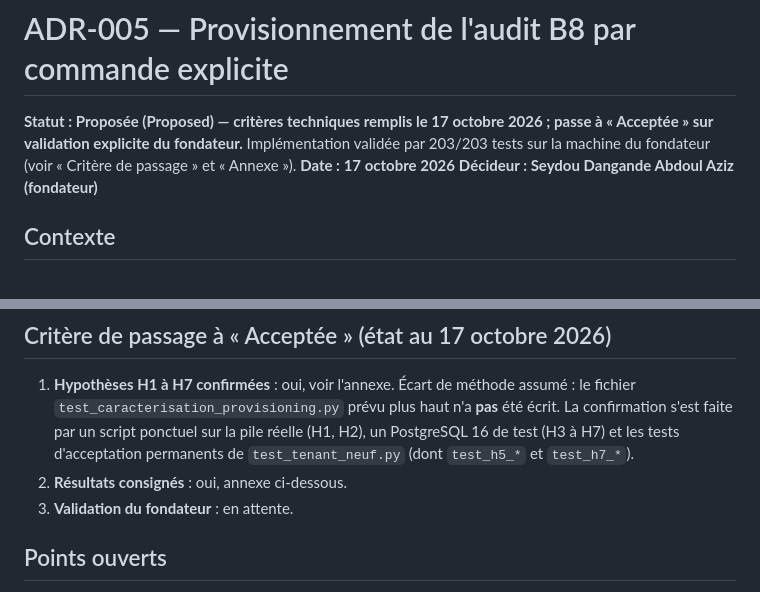
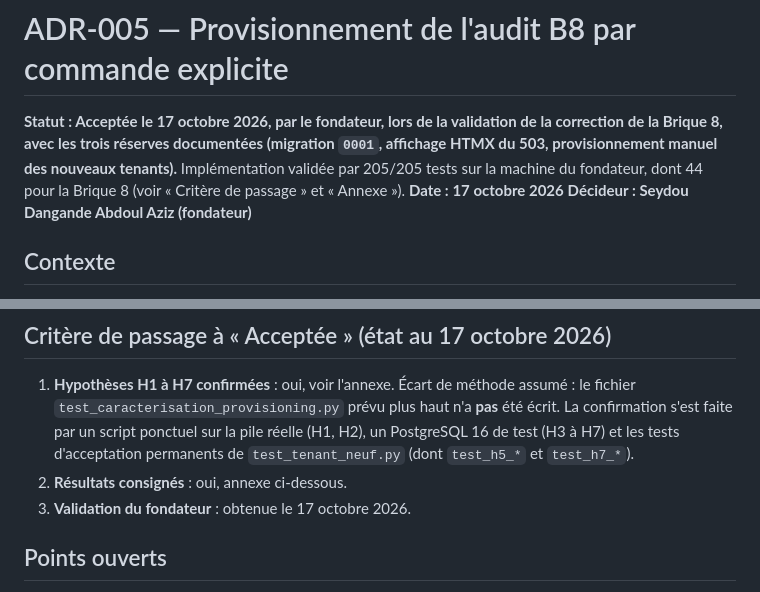
Before and after one commit to seydoudangandeabdoulaziz/souverain-os, a Markdown page: docs/adr/ADR-005-provisionnement-audit-b8.md, 2 parts joined by grey strips. Drawn GitHub-style.

```diff
--- a/docs/adr/ADR-005-provisionnement-audit-b8.md
+++ b/docs/adr/ADR-005-provisionnement-audit-b8.md
@@ -1,9 +1,11 @@
 # ADR-005 — Provisionnement de l'audit B8 par commande explicite
 
-**Statut : Proposée (Proposed) — critères techniques remplis le 17 octobre
-2026 ; passe à « Acceptée » sur validation explicite du fondateur.**
-Implémentation validée par 203/203 tests sur la machine du fondateur
-(voir « Critère de passage » et « Annexe »).
+**Statut : Acceptée le 17 octobre 2026, par le fondateur, lors de la
+validation de la correction de la Brique 8, avec les trois réserves
+documentées (migration `0001`, affichage HTMX du 503, provisionnement
+manuel des nouveaux tenants).**
+Implémentation validée par 205/205 tests sur la machine du fondateur,
+dont 44 pour la Brique 8 (voir « Critère de passage » et « Annexe »).
 **Date : 17 octobre 2026**
 **Décideur : Seydou Dangande Abdoul Aziz (fondateur)**
 
@@ -478,7 +480,7 @@ l'acceptation par un diagnostic simulé.
    test (H3 à H7) et les tests d'acceptation permanents de
    `test_tenant_neuf.py` (dont `test_h5_*` et `test_h7_*`).
 2. **Résultats consignés** : oui, annexe ci-dessous.
-3. **Validation du fondateur** : en attente.
+3. **Validation du fondateur** : obtenue le 17 octobre 2026.
 
 ## Points ouverts
 
```
Also changed, not shown: avancement.md (+6 -2 lines).
